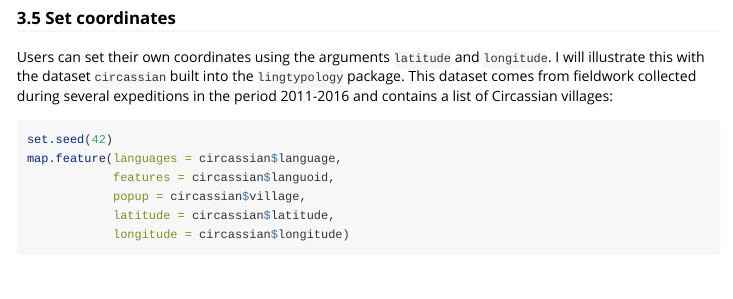
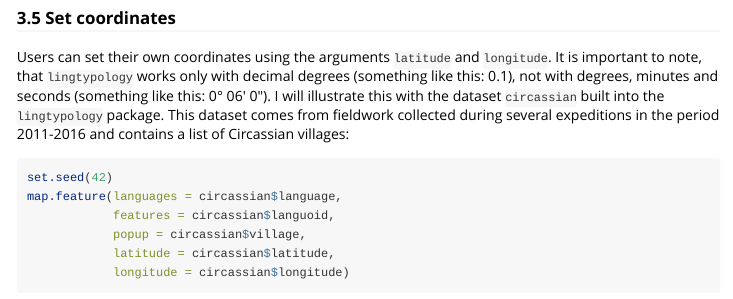
Before and after one commit to ropensci/lingtypology, an R Markdown document (vignettes/lingtypology.Rmd): the page in a window 1100 px wide, from 8110 px down. Rendered offline with R 4.5, knitr and Pandoc, with nearby package versions; some code elsewhere in the file could not run offline; long lines of code are wrapped; common packages that the code uses without loading them are loaded.

Commit message:
readme corrected

````diff
--- a/vignettes/lingtypology.Rmd
+++ b/vignettes/lingtypology.Rmd
@@ -252,7 +252,7 @@ map.feature(df$language, df$features,
 
 
 ### 3.5 Set coordinates
-Users can set their own coordinates using the arguments `latitude` and `longitude`. I will illustrate this with the dataset `circassian` built into the `lingtypology` package. This dataset comes from fieldwork collected during several expeditions in the period 2011-2016 and contains a list of Circassian villages:
+Users can set their own coordinates using the arguments `latitude` and `longitude`. It is important to note, that `lingtypology` works only with decimal degrees (something like this: 0.1), not with  degrees, minutes and seconds (something like this: 0° 06′ 0″). I will illustrate this with the dataset `circassian` built into the `lingtypology` package. This dataset comes from fieldwork collected during several expeditions in the period 2011-2016 and contains a list of Circassian villages:
 ```{r, fig.width=6.2}
 set.seed(42)
 map.feature(languages = circassian$language,
````
Also changed, not shown: README.html, vignettes/lingtypology.html.
